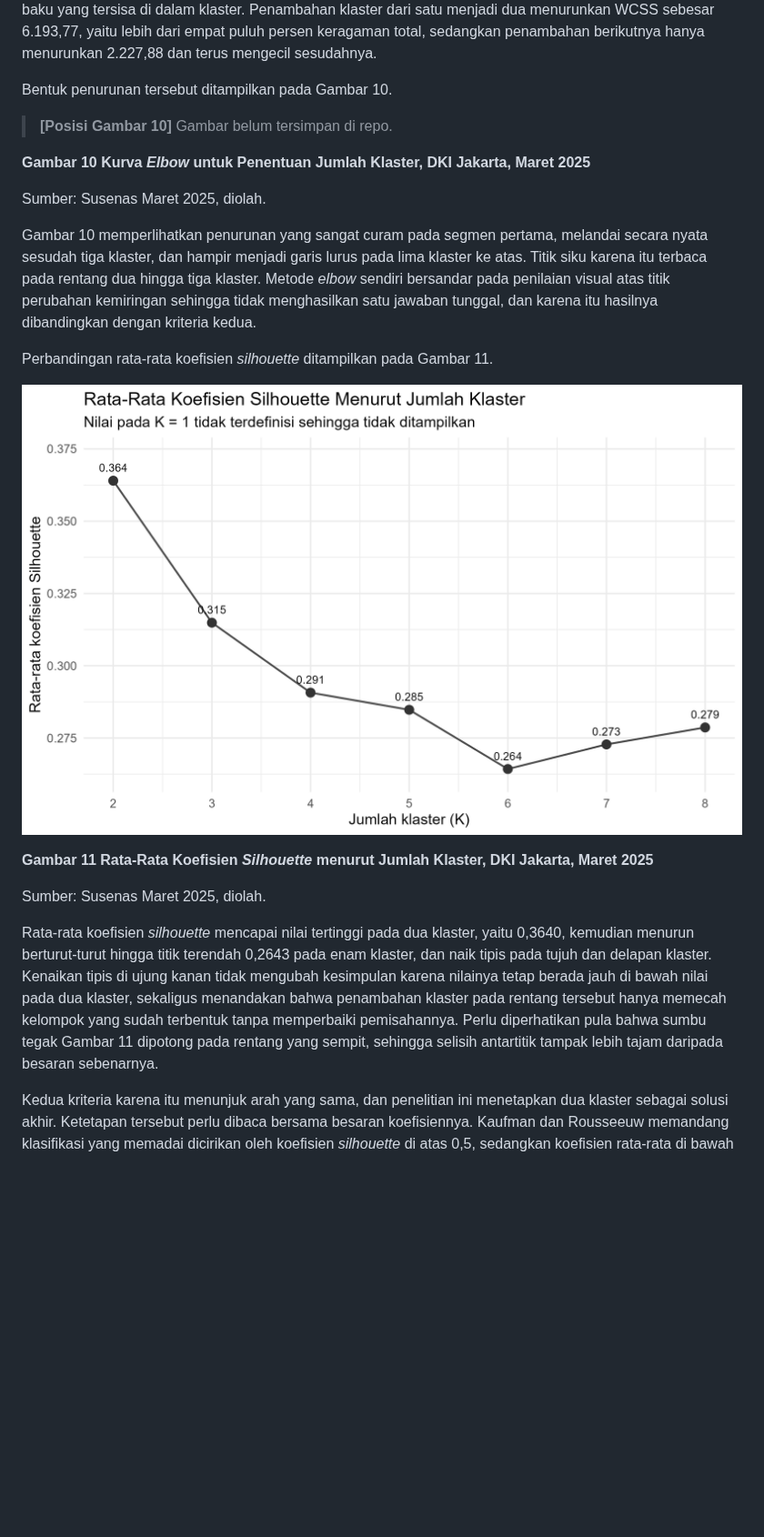
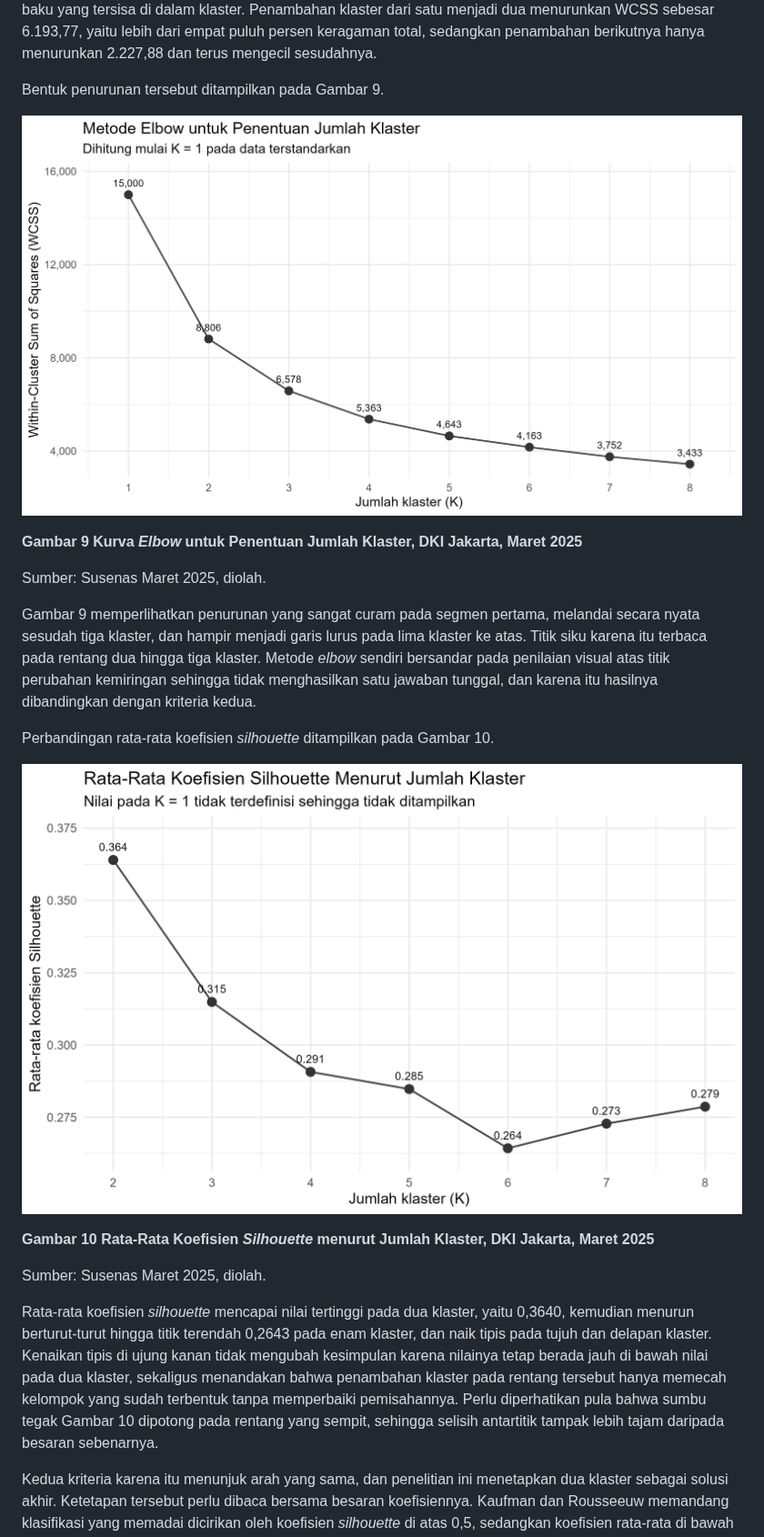
Before and after one commit to RafliHS120/Project-TA, a Markdown page: Draft TA Pasca SE.md, the part around one of its changes. Shown at 91% size. GitHub-like rendering; pictures changed too: assets-ta/gambar-09-elbow.png (added); blank space fills up the shorter version.

```diff
--- a/Draft TA Pasca SE.md
+++ b/Draft TA Pasca SE.md
@@ -893,27 +881,27 @@ Sumber: Susenas Maret 2025, diolah. Koefisien *silhouette* tidak terdefinisi pad
 
 Nilai WCSS pada satu klaster tepat sebesar 15.000, yaitu hasil kali antara 5.000 derajat bebas dan tiga variabel pembentuk klaster. Kesesuaian angka tersebut menegaskan bahwa standardisasi *Z-score* berjalan sebagaimana mestinya, sehingga seluruh nilai WCSS pada Tabel 4 dapat dibaca sebagai proporsi keragaman baku yang tersisa di dalam klaster. Penambahan klaster dari satu menjadi dua menurunkan WCSS sebesar 6.193,77, yaitu lebih dari empat puluh persen keragaman total, sedangkan penambahan berikutnya hanya menurunkan 2.227,88 dan terus mengecil sesudahnya.
 
-Bentuk penurunan tersebut ditampilkan pada Gambar 10.
+Bentuk penurunan tersebut ditampilkan pada Gambar 9.
 
-> **[Posisi Gambar 10]** Gambar belum tersimpan di repo.
+![Gambar 9 Kurva Elbow untuk Penentuan Jumlah Klaster](assets-ta/gambar-09-elbow.png)
 <!-- keluaran R: 19_elbow_wcss.png -->
 
-**Gambar 10 Kurva *Elbow* untuk Penentuan Jumlah Klaster, DKI Jakarta, Maret 2025**
+**Gambar 9 Kurva *Elbow* untuk Penentuan Jumlah Klaster, DKI Jakarta, Maret 2025**
 
 Sumber: Susenas Maret 2025, diolah.
 
-Gambar 10 memperlihatkan penurunan yang sangat curam pada segmen pertama, melandai secara nyata sesudah tiga klaster, dan hampir menjadi garis lurus pada lima klaster ke atas. Titik siku karena itu terbaca pada rentang dua hingga tiga klaster. Metode *elbow* sendiri bersandar pada penilaian visual atas titik perubahan kemiringan sehingga tidak menghasilkan satu jawaban tunggal, dan karena itu hasilnya dibandingkan dengan kriteria kedua.
+Gambar 9 memperlihatkan penurunan yang sangat curam pada segmen pertama, melandai secara nyata sesudah tiga klaster, dan hampir menjadi garis lurus pada lima klaster ke atas. Titik siku karena itu terbaca pada rentang dua hingga tiga klaster. Metode *elbow* sendiri bersandar pada penilaian visual atas titik perubahan kemiringan sehingga tidak menghasilkan satu jawaban tunggal, dan karena itu hasilnya dibandingkan dengan kriteria kedua.
 
-Perbandingan rata-rata koefisien *silhouette* ditampilkan pada Gambar 11.
+Perbandingan rata-rata koefisien *silhouette* ditampilkan pada Gambar 10.
 
-![Gambar 11 Rata-Rata Koefisien Silhouette menurut Jumlah Klaster](assets-ta/gambar-11-silhouette.png)
+![Gambar 10 Rata-Rata Koefisien Silhouette menurut Jumlah Klaster](assets-ta/gambar-10-silhouette.png)
 <!-- keluaran R: 20_silhouette.png -->
 
-**Gambar 11 Rata-Rata Koefisien *Silhouette* menurut Jumlah Klaster, DKI Jakarta, Maret 2025**
+**Gambar 10 Rata-Rata Koefisien *Silhouette* menurut Jumlah Klaster, DKI Jakarta, Maret 2025**
 
 Sumber: Susenas Maret 2025, diolah.
 
-Rata-rata koefisien *silhouette* mencapai nilai tertinggi pada dua klaster, yaitu 0,3640, kemudian menurun berturut-turut hingga titik terendah 0,2643 pada enam klaster, dan naik tipis pada tujuh dan delapan klaster. Kenaikan tipis di ujung kanan tidak mengubah kesimpulan karena nilainya tetap berada jauh di bawah nilai pada dua klaster, sekaligus menandakan bahwa penambahan klaster pada rentang tersebut hanya memecah kelompok yang sudah terbentuk tanpa memperbaiki pemisahannya. Perlu diperhatikan pula bahwa sumbu tegak Gambar 11 dipotong pada rentang yang sempit, sehingga selisih antartitik tampak lebih tajam daripada besaran sebenarnya.
+Rata-rata koefisien *silhouette* mencapai nilai tertinggi pada dua klaster, yaitu 0,3640, kemudian menurun berturut-turut hingga titik terendah 0,2643 pada enam klaster, dan naik tipis pada tujuh dan delapan klaster. Kenaikan tipis di ujung kanan tidak mengubah kesimpulan karena nilainya tetap berada jauh di bawah nilai pada dua klaster, sekaligus menandakan bahwa penambahan klaster pada rentang tersebut hanya memecah kelompok yang sudah terbentuk tanpa memperbaiki pemisahannya. Perlu diperhatikan pula bahwa sumbu tegak Gambar 10 dipotong pada rentang yang sempit, sehingga selisih antartitik tampak lebih tajam daripada besaran sebenarnya.
 
 Kedua kriteria karena itu menunjuk arah yang sama, dan penelitian ini menetapkan dua klaster sebagai solusi akhir. Ketetapan tersebut perlu dibaca bersama besaran koefisiennya. Kaufman dan Rousseeuw memandang klasifikasi yang memadai dicirikan oleh koefisien *silhouette* di atas 0,5, sedangkan koefisien rata-rata di bawah 0,2 ditafsirkan sebagai ketiadaan struktur klaster yang berarti (Everitt et al., 2011, hlm. 129). Koefisien 0,3640 yang diperoleh berada di antara kedua ambang tersebut. Struktur klaster pada data ini dengan demikian nyata tetapi lemah: rumah tangga di Provinsi DKI Jakarta tidak terpisah menjadi kelompok-kelompok yang berbatas tegas, melainkan membentuk sebaran menerus yang dibagi oleh algoritme. Penafsiran hasil selanjutnya karena itu diarahkan pada perbedaan kecenderungan antarkelompok, bukan pada penggolongan rumah tangga secara tegas.
 
```
Also changed, not shown: other parts of Draft TA Pasca SE.md (+33 -45 lines), assets-ta/gambar-10-silhouette.png (renamed from assets-ta/gambar-11-silhouette.png), assets-ta/gambar-11-klaster-komponen-utama.png (added).
